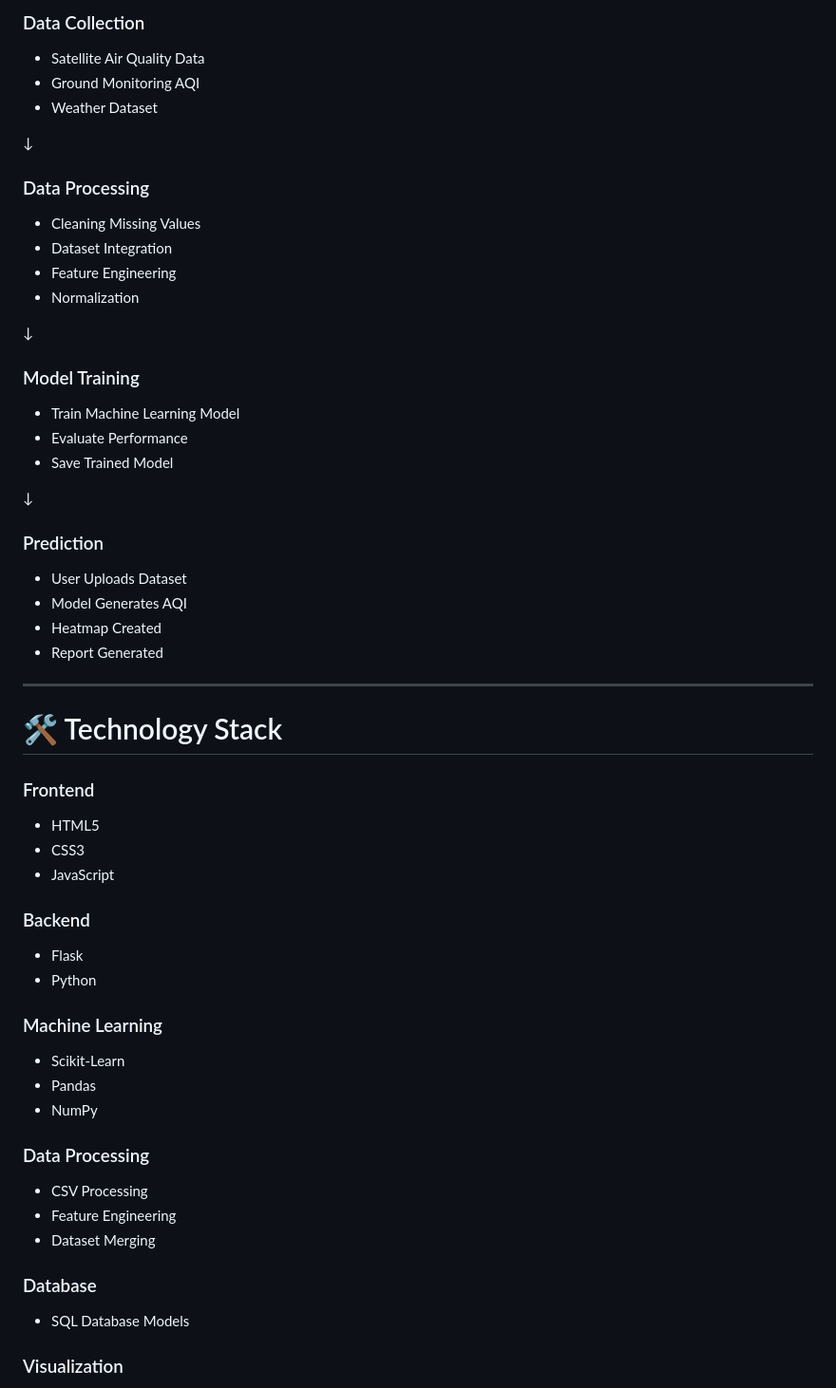
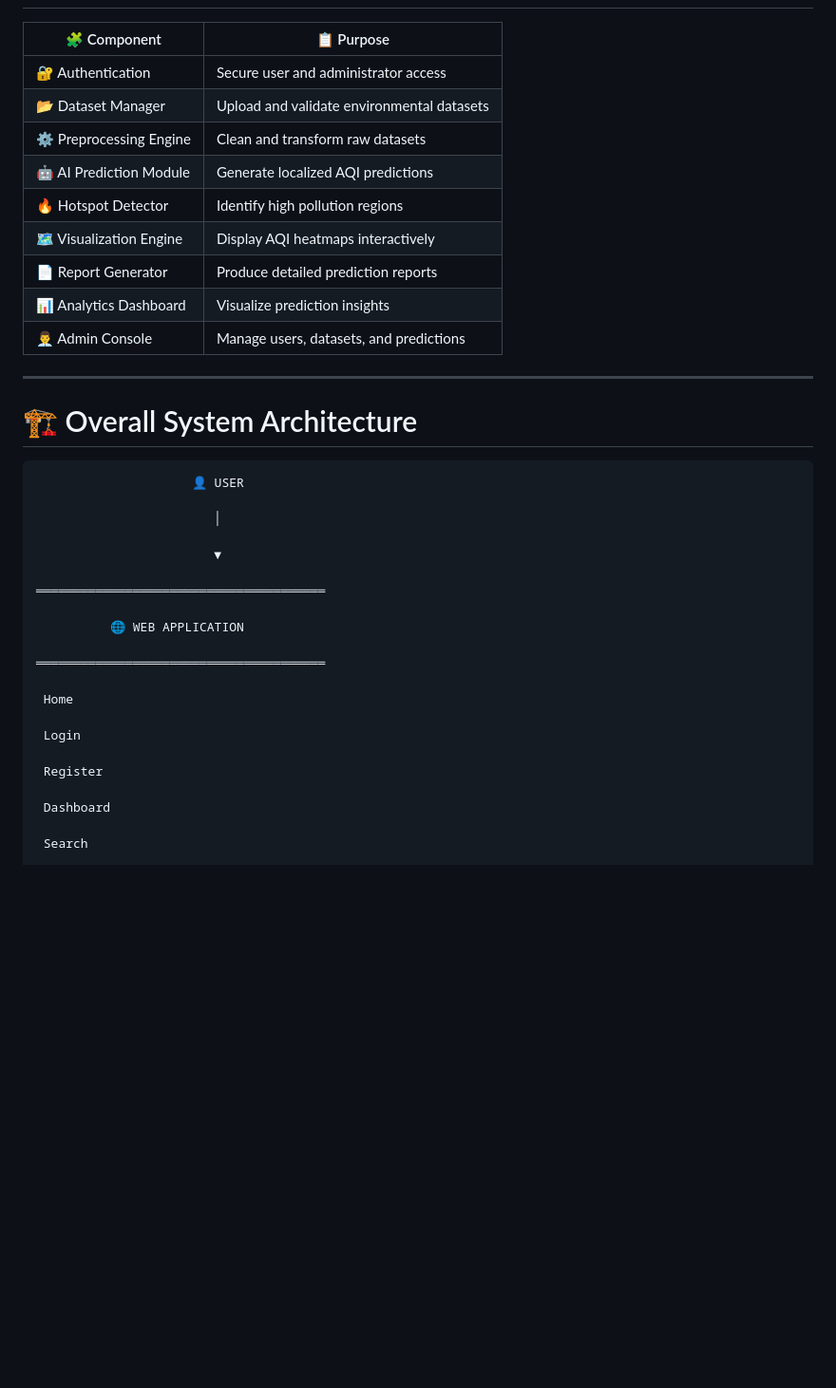
Before and after one commit to Nethya851/Downscaling-of-Satellite-Based-Air-Quality-Map-Using-AI-ML, a Markdown page: README.md, the part around one of its changes. Shown at 95% size. GitHub-like rendering; blank space fills up the shorter version.

Commit message:
Revise README for clarity and visual appeal
Updated project title, summary, and key features in README.md. Enhanced visual elements and clarified project objectives.

````diff
--- a/README.md
+++ b/README.md
@@ -176,66 +143,40 @@ Downscaling-AQI-AI-ML
 
-### Data Collection
-
-* Satellite Air Quality Data
-* Ground Monitoring AQI
-* Weather Dataset
-
-↓
-
-### Data Processing
-
-* Cleaning Missing Values
-* Dataset Integration
-* Feature Engineering
-* Normalization
-
-↓
-
-### Model Training
-
-* Train Machine Learning Model
-* Evaluate Performance
-* Save Trained Model
-
-↓
-
-### Prediction
-
-* User Uploads Dataset
-* Model Generates AQI
-* Heatmap Created
-* Report Generated
+| 🧩 Component            | 📋 Purpose                                 |
+| ----------------------- | ------------------------------------------ |
+| 🔐 Authentication       | Secure user and administrator access       |
+| 📂 Dataset Manager      | Upload and validate environmental datasets |
+| ⚙ Preprocessing Engine  | Clean and transform raw datasets           |
+| 🤖 AI Prediction Module | Generate localized AQI predictions         |
+| 🔥 Hotspot Detector     | Identify high pollution regions            |
+| 🗺 Visualization Engine | Display AQI heatmaps interactively         |
+| 📄 Report Generator     | Produce detailed prediction reports        |
+| 📊 Analytics Dashboard  | Visualize prediction insights              |
+| 👨‍💼 Admin Console     | Manage users, datasets, and predictions    |
 
 ---
 
-# 🛠 Technology Stack
+# 🏗 Overall System Architecture
 
-### Frontend
+```text
+                     👤 USER
 
-* HTML5
-* CSS3
-* JavaScript
+                        │
 
-### Backend
+                        ▼
 
-* Flask
-* Python
+═══════════════════════════════════════
 
-### Machine Learning
+          🌐 WEB APPLICATION
 
-* Scikit-Learn
-* Pandas
-* NumPy
+═══════════════════════════════════════
 
-### Data Processing
+ Home
 
-* CSV Processing
-* Feature Engineering
-* Dataset Merging
+ Login
 
-### Database
+ Register
 
-* SQL Database Models
+ Dashboard
 
-### Visualization
+ Search
 
````
Also changed, not shown: other parts of README.md (+220 -183 lines).
